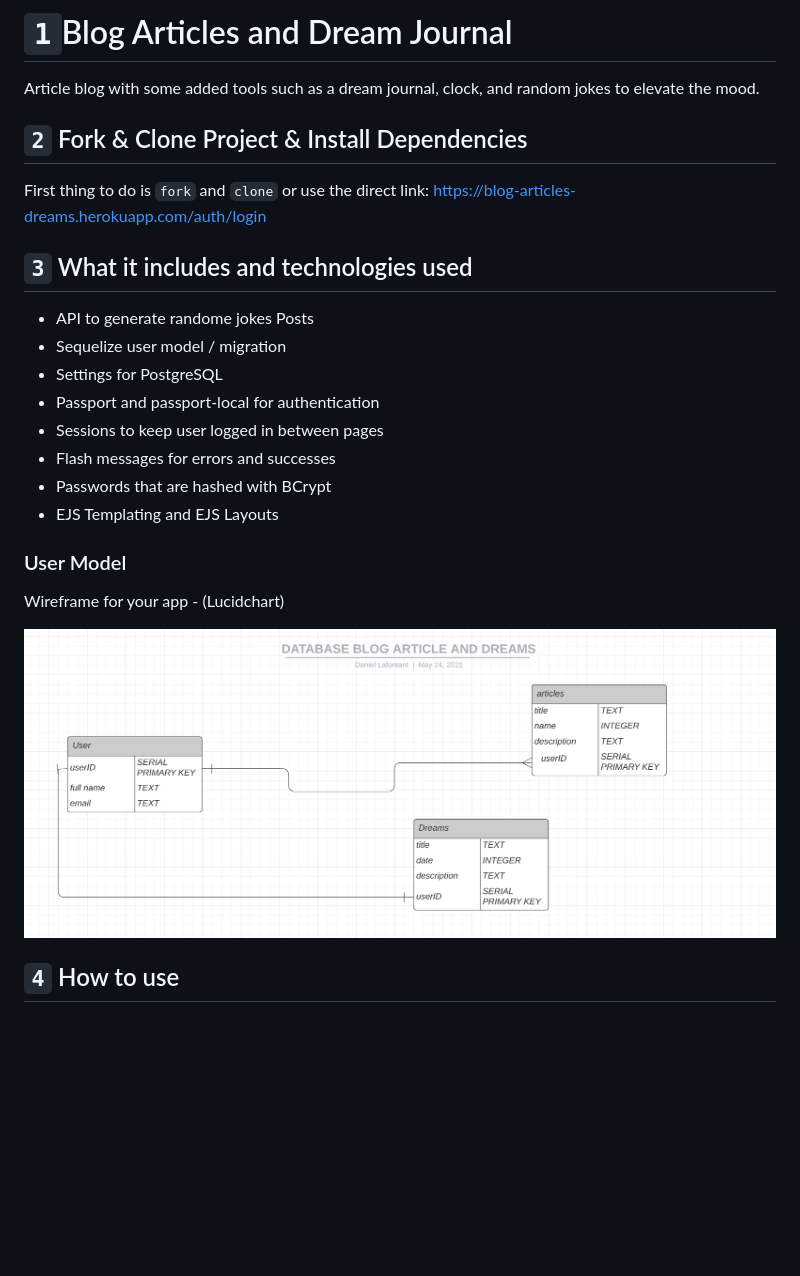
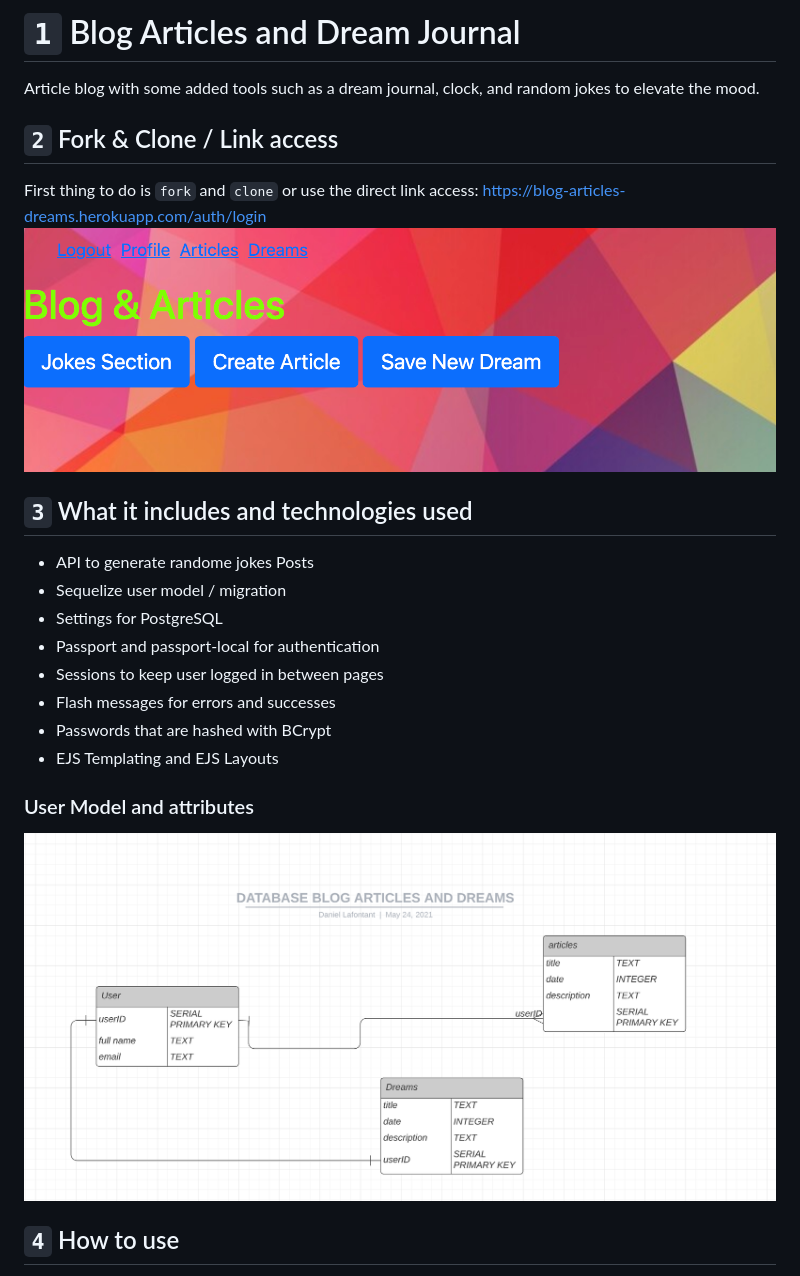
Before and after one commit to DannyJaJr/Blog-and-Articles, a Markdown page: README.md, the part around the change printed below. Drawn GitHub-style; pictures changed too: ER2.png (added), ERCHART.png (deleted); blank space fills up the shorter version.

Commit message:
readme chart

```diff
--- a/README.md
+++ b/README.md
@@ -1,12 +1,14 @@
-#  `1`Blog Articles and Dream Journal
+#  `1`  Blog Articles and Dream Journal
 
 
 Article blog with some added tools such as a dream journal, clock, and random jokes to elevate the mood.
 
 
-## `2` Fork & Clone Project & Install Dependencies
- First thing to do is `fork` and `clone` or use the direct link:
+
+## `2` Fork & Clone / Link access
+First thing to do is `fork` and `clone` or use the direct link access:
 https://blog-articles-dreams.herokuapp.com/auth/login
+![alt img](./access.png)
 
 
 
@@ -22,10 +24,9 @@ https://blog-articles-dreams.herokuapp.com/auth/login
 * EJS Templating and EJS Layouts
 
 
-### User Model
- Wireframe for your app - (Lucidchart)
+### User Model and attributes
 
-![alt img](./ERCHART.png)
+![alt img](./ER2.png)
 
 
 
```
Also changed, not shown: other parts of README.md (+3 -4 lines), profile.png (added).
